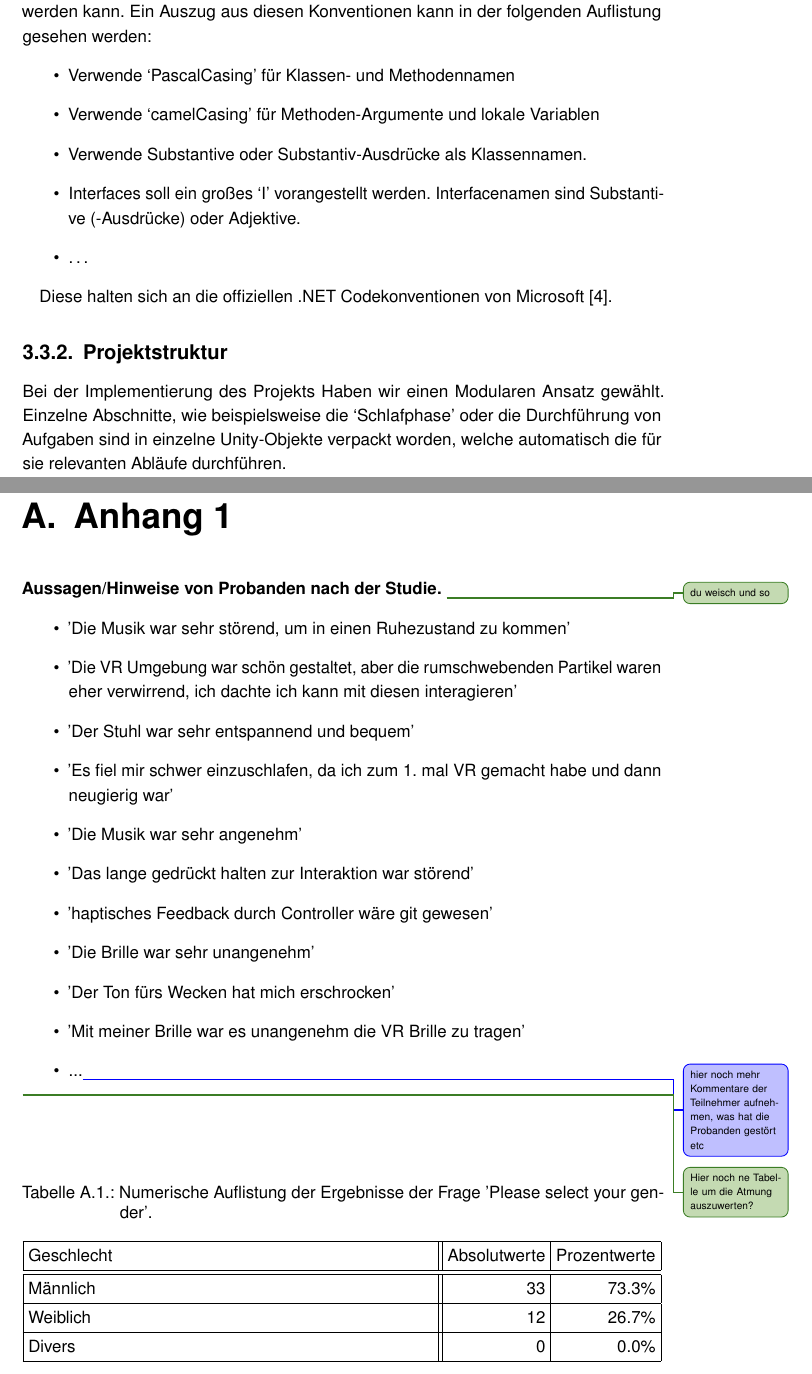
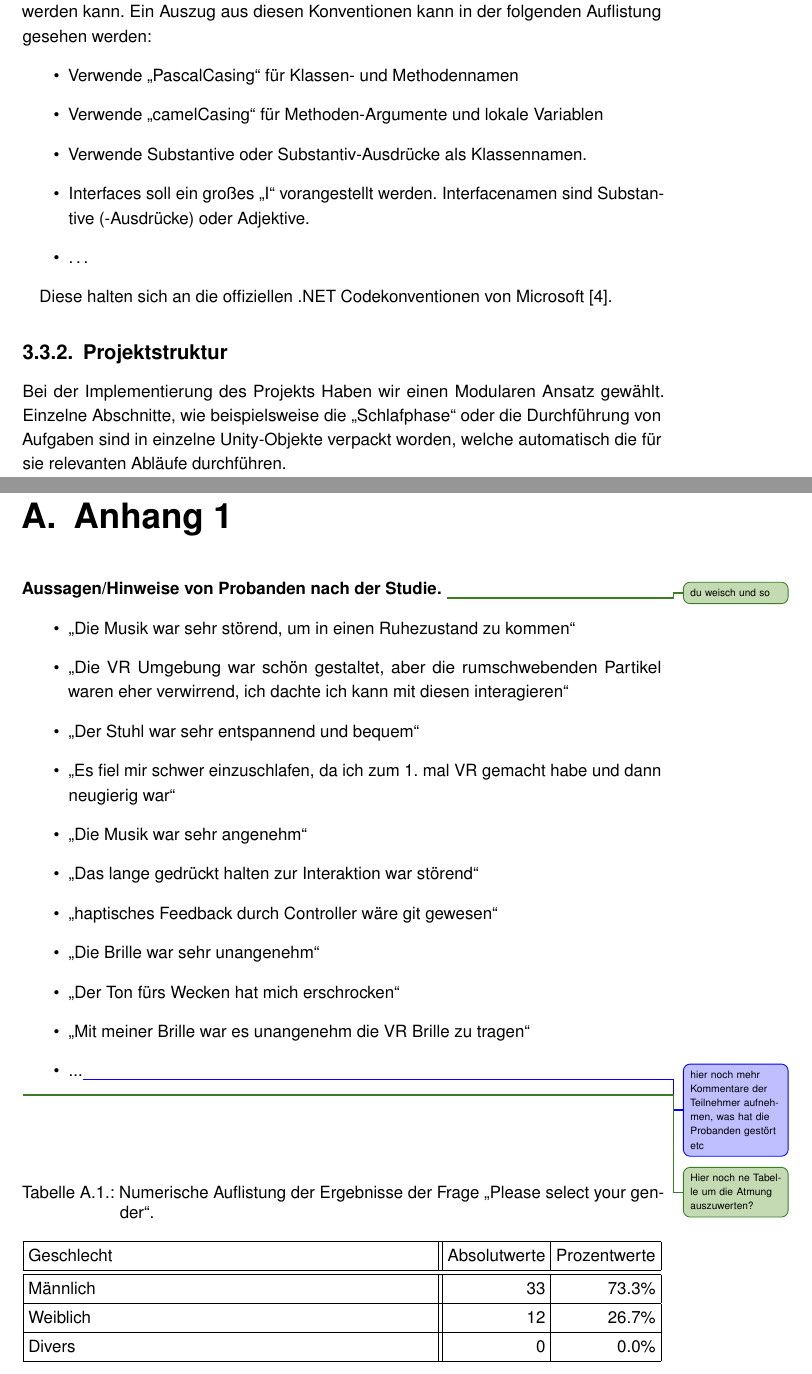
Before and after one commit to tlahmann/mci-af, a LaTeX thesis (MCI-Resync-Documentation.tex, which reads appendices/95Appendices.tex, chapters/40Implementation.tex): two parts of pages 17 and 30 of 37, joined at a grey line, cut so that both start at the same text. Compiled offline with pdfLaTeX.

Commit message:
Change quotation marks

```diff
--- a/appendices/95Appendices.tex
+++ b/appendices/95Appendices.tex
@@ -1,7 +1,7 @@
 \chapter{Anhang 1}
 
 \begin{table*}
-	\caption{Numerische Auflistung der Ergebnisse der Frage 'Please select your gender'.}~\label{tab:sc_results_gender}
+	\caption{Numerische Auflistung der Ergebnisse der Frage "`Please select your gender"'.}~\label{tab:sc_results_gender}
 
 	\setlength\tabcolsep{3pt}
 	\renewcommand{\arraystretch}{1.4}% for the vertical padding
@@ -125,16 +125,16 @@
 \textbf{Aussagen/Hinweise von Probanden nach der Studie.}
 \todoTob{du weisch und so}
 \begin{itemize}
-	\item 'Die Musik war sehr störend, um in einen Ruhezustand zu kommen'
-	\item 'Die VR Umgebung war schön gestaltet, aber die rumschwebenden Partikel waren eher verwirrend, ich dachte ich kann mit diesen interagieren'
-	\item 'Der Stuhl war sehr entspannend und bequem'
-	\item 'Es fiel mir schwer einzuschlafen, da ich zum 1. mal VR gemacht habe und dann neugierig war'
-	\item 'Die Musik war sehr angenehm'
-	\item 'Das lange gedrückt halten zur Interaktion war störend'
-	\item 'haptisches Feedback durch Controller wäre git gewesen'
-	\item 'Die Brille war sehr unangenehm'
-	\item 'Der Ton fürs Wecken hat mich erschrocken'
-	\item 'Mit meiner Brille war es unangenehm die VR Brille zu tragen'
+	\item "`Die Musik war sehr störend, um in einen Ruhezustand zu kommen"'
+	\item "`Die VR Umgebung war schön gestaltet, aber die rumschwebenden Partikel waren eher verwirrend, ich dachte ich kann mit diesen interagieren"'
+	\item "`Der Stuhl war sehr entspannend und bequem"'
+	\item "`Es fiel mir schwer einzuschlafen, da ich zum 1. mal VR gemacht habe und dann neugierig war"'
+	\item "`Die Musik war sehr angenehm"'
+	\item "`Das lange gedrückt halten zur Interaktion war störend"'
+	\item "`haptisches Feedback durch Controller wäre git gewesen"'
+	\item "`Die Brille war sehr unangenehm"'
+	\item "`Der Ton fürs Wecken hat mich erschrocken"'
+	\item "`Mit meiner Brille war es unangenehm die VR Brille zu tragen"'
 	\item ...\todoLuc{hier noch mehr Kommentare der Teilnehmer aufnehmen, was hat die Probanden gestört etc}
 \end{itemize}
 
--- a/chapters/40Implementation.tex
+++ b/chapters/40Implementation.tex
@@ -10,10 +10,10 @@ Die Eingabemethoden zur Bewältigung der gestellten Aufgaben werden mit Zeigeope
 Um eine einheitliche Code-Qualität zu gewährleisten haben wir einige Konventionen festgelegt. Diese sollen außerdem sicherstellen, dass Code, der von unterschiedlichen Entwicklern produziert wurde von allen Beteiligten schnell verstanden und verändert werden kann.
 Ein Auszug aus diesen Konventionen kann in der folgenden Auflistung gesehen werden:
 \begin{itemize}
-    \item Verwende `PascalCasing' für Klassen- und Methodennamen
-    \item Verwende `camelCasing' für Methoden-Argumente und lokale Variablen
+    \item Verwende "`PascalCasing"' für Klassen- und Methodennamen
+    \item Verwende "`camelCasing"' für Methoden-Argumente und lokale Variablen
     \item Verwende Substantive oder Substantiv-Ausdrücke als Klassennamen.
-    \item Interfaces soll ein großes `I' vorangestellt werden. Interfacenamen sind Substantive (-Ausdrücke) oder Adjektive.
+    \item Interfaces soll ein großes "`I"' vorangestellt werden. Interfacenamen sind Substantive (-Ausdrücke) oder Adjektive.
     \item \ldots
 \end{itemize}
 
```
Also changed, not shown: chapters/30SolutionApproach.tex (+3 -3 lines), chapters/52Results.tex (+4 -4 lines), appendices/95Appendices.tex (14 more changed lines), chapters/40Implementation.tex (2 more changed lines).
